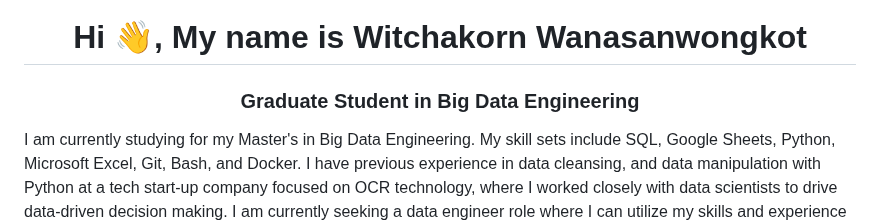
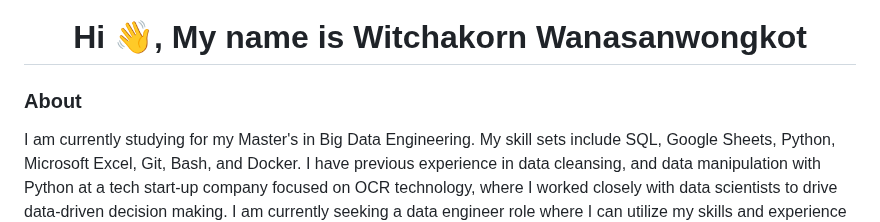
Before and after one commit to NutBodyslam053/NutBodyslam053, a Markdown page: README.md, the part around the change. GitHub-like rendering.

```diff
--- a/README.md
+++ b/README.md
@@ -1,6 +1,6 @@
 <h1 align="center">Hi 👋, My name is Witchakorn Wanasanwongkot</h1>
 
-<h3 align="center">Graduate Student in Big Data Engineering</h3>
+<h3 align="left">About</h3>
 
 I am currently studying for my Master's in Big Data Engineering. My skill sets include SQL, Google Sheets, Python, Microsoft Excel, Git, Bash, and Docker. I have previous experience in data cleansing, and data manipulation with Python at a tech start-up company focused on OCR technology, where I worked closely with data scientists to drive data-driven decision making. I am currently seeking a data engineer role where I can utilize my skills and experience to make a positive impact.
 
```
